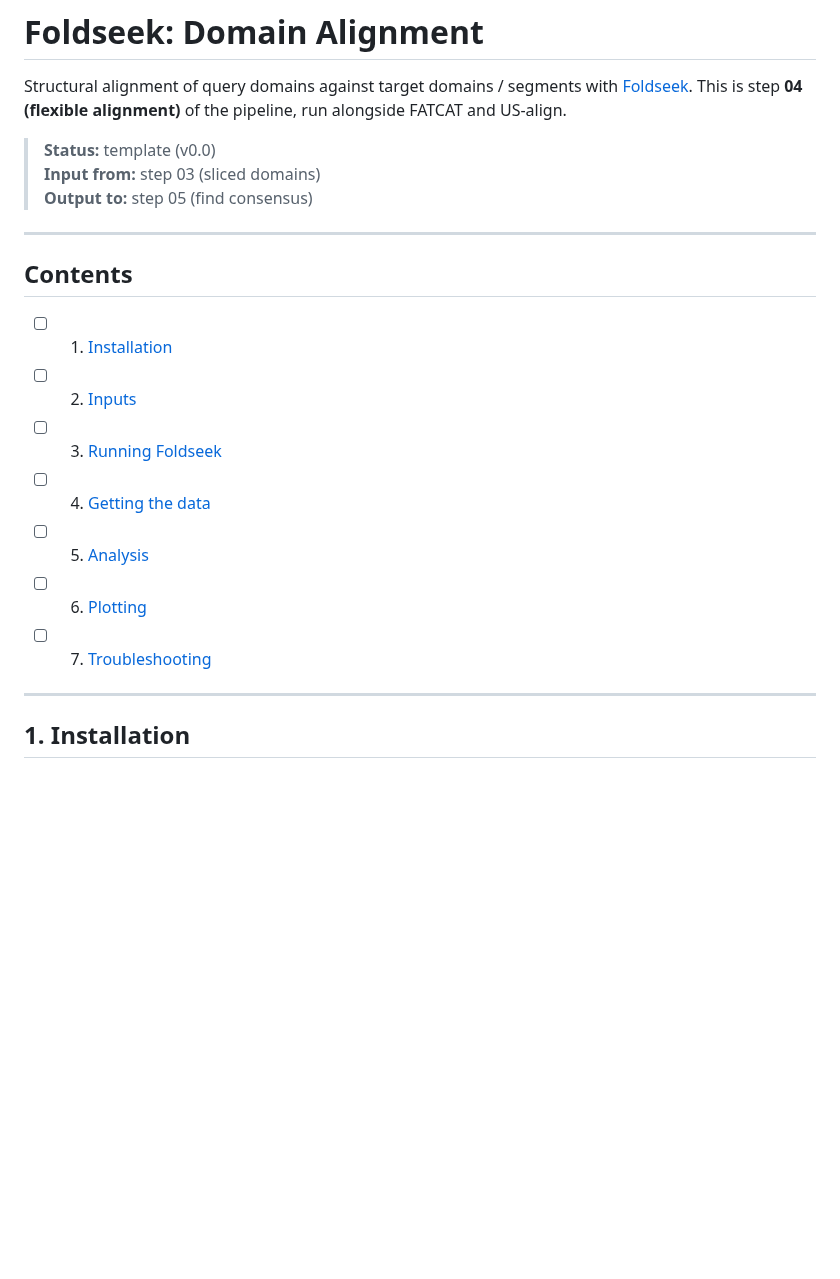
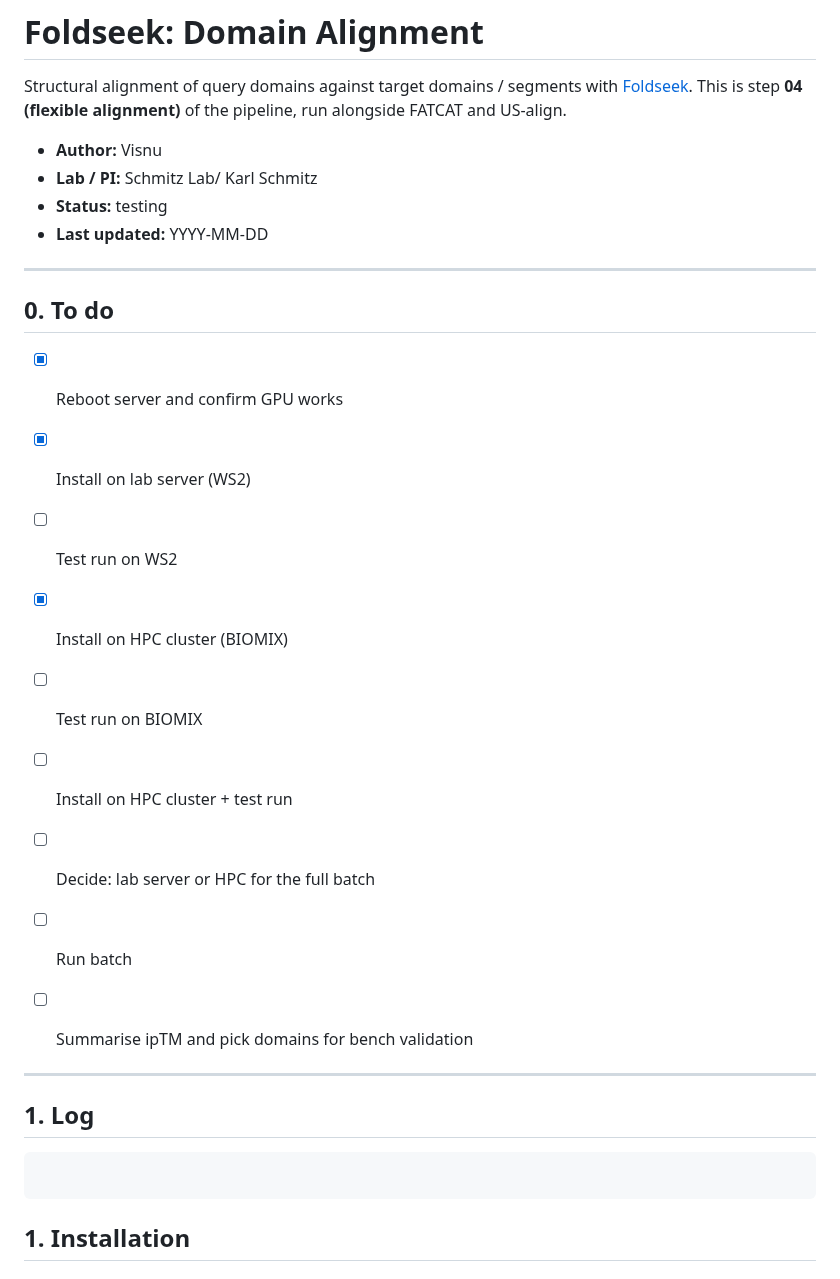
Before and after one commit to krs-lab/flexible-alignment, a Markdown page: 5_foldseek/README.md, the part around one of its changes. Drawn GitHub-style; blank space fills up the shorter version.

Commit message:
testing foldseek

````diff
--- a/5_foldseek/README.md
+++ b/5_foldseek/README.md
@@ -2,23 +2,35 @@
 
 Structural alignment of query domains against target domains / segments with [Foldseek](https://github.com/steineggerlab/foldseek). This is step **04 (flexible alignment)** of the pipeline, run alongside FATCAT and US-align.
 
-> **Status:** template (v0.0)
-> **Input from:** step 03 (sliced domains)
-> **Output to:** step 05 (find consensus)
+- **Author:** Visnu
+- **Lab / PI:** Schmitz Lab/ Karl Schmitz
+- **Status:** testing
+- **Last updated:** YYYY-MM-DD
 
 ---
 
-## Contents
+## 0. To do
 
-- [ ] 1. [Installation](#1-installation)
-- [ ] 2. [Inputs](#2-inputs)
-- [ ] 3. [Running Foldseek](#3-running-foldseek)
-- [ ] 4. [Getting the data](#4-getting-the-data)
-- [ ] 5. [Analysis](#5-analysis)
-- [ ] 6. [Plotting](#6-plotting)
-- [ ] 7. [Troubleshooting](#7-troubleshooting)
+- [x] Reboot server and confirm GPU works
+- [x] Install on lab server (WS2)
+- [ ] Test run on WS2
+- [x] Install on HPC cluster (BIOMIX)
+- [ ] Test run on BIOMIX
+- [ ] Install on HPC cluster + test run
+- [ ] Decide: lab server or HPC for the full batch
+- [ ] Run batch
+- [ ] Summarise ipTM and pick domains for bench validation
+
 
 ---
+
+
+## 1. Log
+
+```bash
+
+```
+
 
 ## 1. Installation
 
````
Also changed, not shown: other parts of 5_foldseek/README.md (+1 -1 lines).
